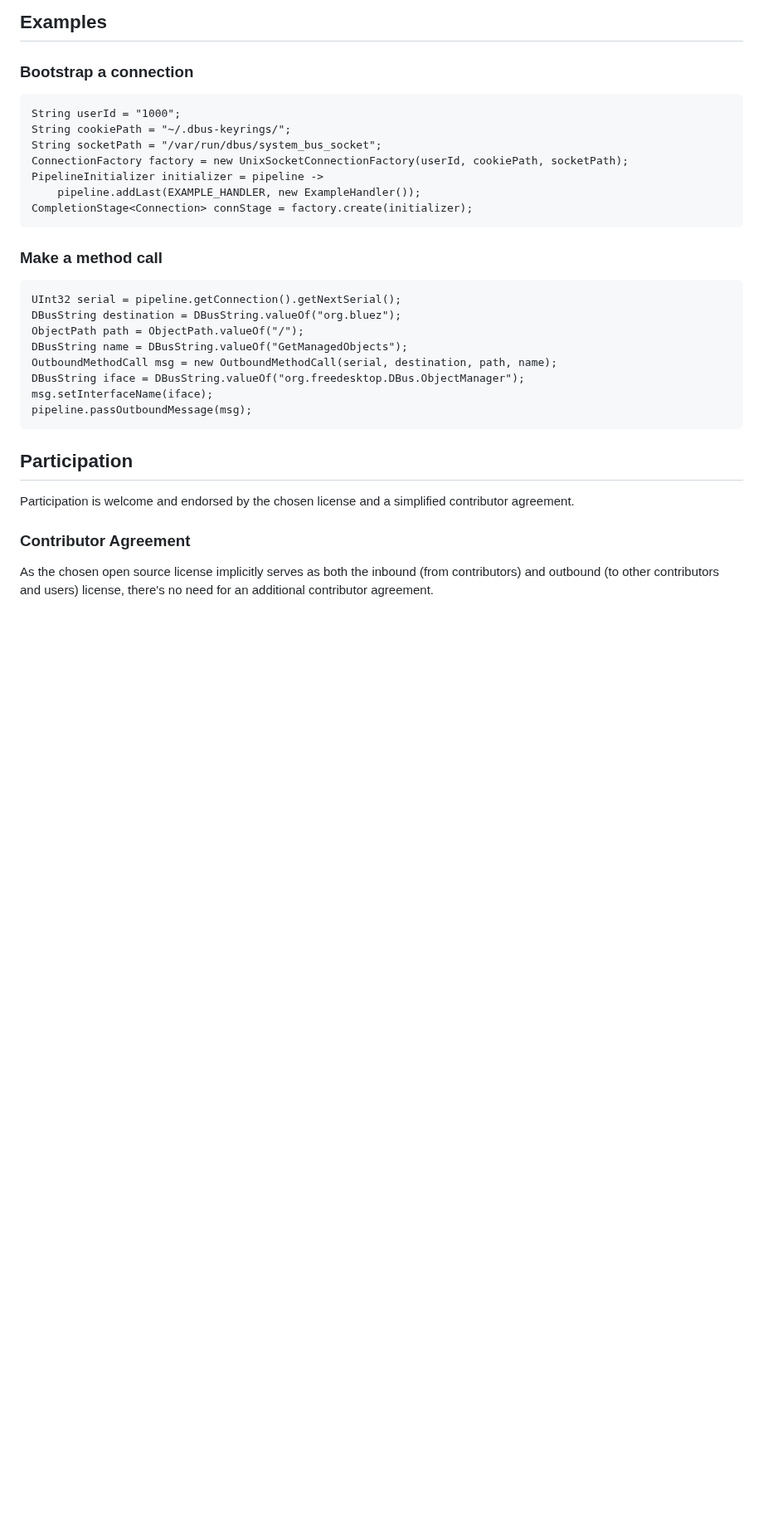
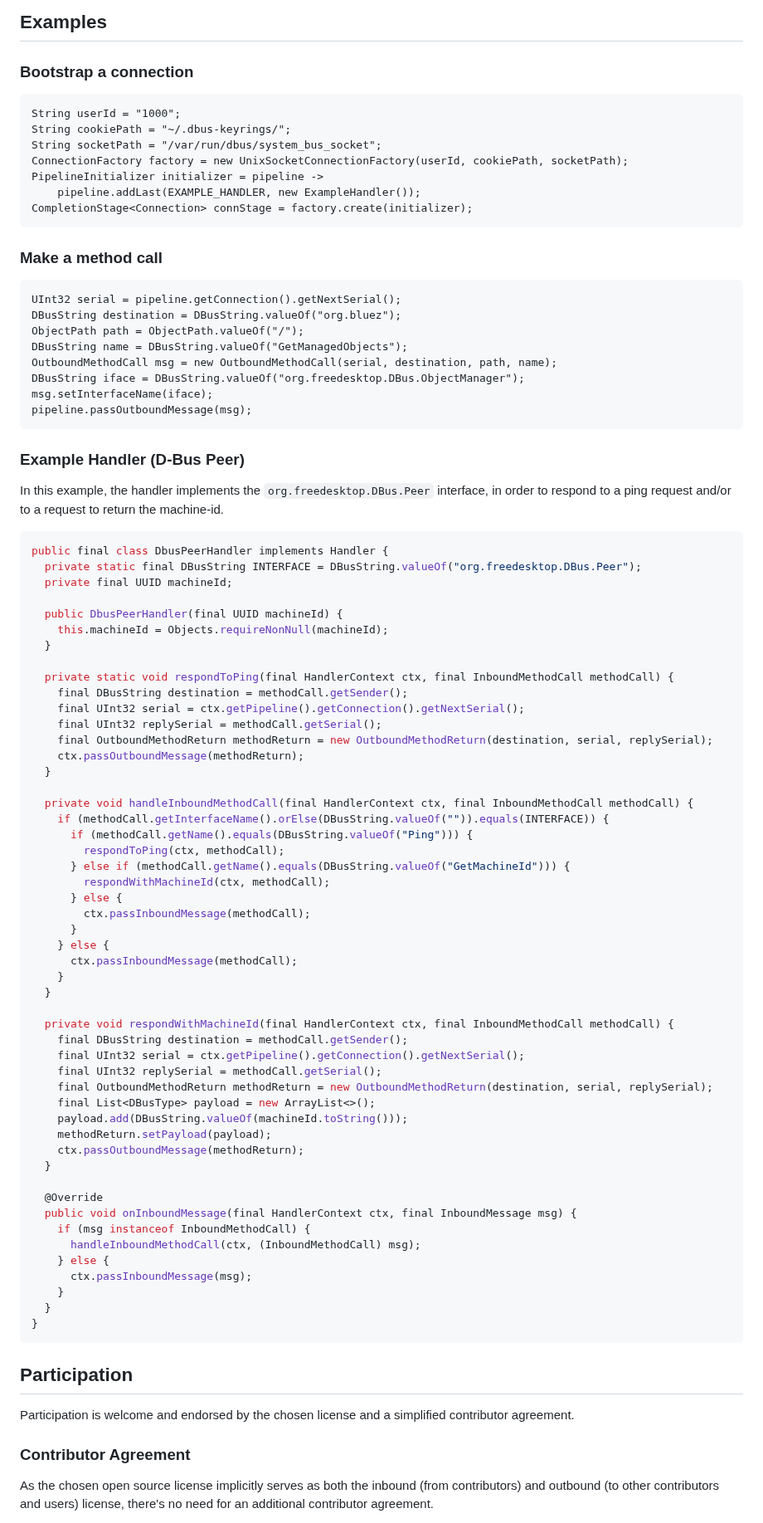
Before and after one commit to lucimber/dbus-client-java, a Markdown page: README.md, the part around one of its changes. Shown at 83% size. Drawn GitHub-style; blank space fills up the shorter version.

Commit message:
doc: Provide additional example and improve formatting in README file.
Signed-off-by: Sebastian Veit <sebastian.veit@lucimber.com>

````diff
--- a/README.md
+++ b/README.md
@@ -46,22 +46,83 @@ the use of this framework approachable.
 ## Examples
 
 ### Bootstrap a connection
-    String userId = "1000";
-    String cookiePath = "~/.dbus-keyrings/";
-    String socketPath = "/var/run/dbus/system_bus_socket";
-    ConnectionFactory factory = new UnixSocketConnectionFactory(userId, cookiePath, socketPath);
-    PipelineInitializer initializer = pipeline ->
-        pipeline.addLast(EXAMPLE_HANDLER, new ExampleHandler());
-    CompletionStage<Connection> connStage = factory.create(initializer);
+```
+String userId = "1000";
+String cookiePath = "~/.dbus-keyrings/";
+String socketPath = "/var/run/dbus/system_bus_socket";
+ConnectionFactory factory = new UnixSocketConnectionFactory(userId, cookiePath, socketPath);
+PipelineInitializer initializer = pipeline ->
+    pipeline.addLast(EXAMPLE_HANDLER, new ExampleHandler());
+CompletionStage<Connection> connStage = factory.create(initializer);
+```
+
 ### Make a method call
-    UInt32 serial = pipeline.getConnection().getNextSerial();
-    DBusString destination = DBusString.valueOf("org.bluez");
-    ObjectPath path = ObjectPath.valueOf("/");
-    DBusString name = DBusString.valueOf("GetManagedObjects");
-    OutboundMethodCall msg = new OutboundMethodCall(serial, destination, path, name);
-    DBusString iface = DBusString.valueOf("org.freedesktop.DBus.ObjectManager");
-    msg.setInterfaceName(iface);
-    pipeline.passOutboundMessage(msg);
+```
+UInt32 serial = pipeline.getConnection().getNextSerial();
+DBusString destination = DBusString.valueOf("org.bluez");
+ObjectPath path = ObjectPath.valueOf("/");
+DBusString name = DBusString.valueOf("GetManagedObjects");
+OutboundMethodCall msg = new OutboundMethodCall(serial, destination, path, name);
+DBusString iface = DBusString.valueOf("org.freedesktop.DBus.ObjectManager");
+msg.setInterfaceName(iface);
+pipeline.passOutboundMessage(msg);
+```
+
+### Example Handler (D-Bus Peer)
+In this example, the handler implements the `org.freedesktop.DBus.Peer` interface,
+in order to respond to a ping request and/or to a request to return the machine-id.
+```java
+public final class DbusPeerHandler implements Handler {
+  private static final DBusString INTERFACE = DBusString.valueOf("org.freedesktop.DBus.Peer");
+  private final UUID machineId;
+
+  public DbusPeerHandler(final UUID machineId) {
+    this.machineId = Objects.requireNonNull(machineId);
+  }
+
+  private static void respondToPing(final HandlerContext ctx, final InboundMethodCall methodCall) {
+    final DBusString destination = methodCall.getSender();
+    final UInt32 serial = ctx.getPipeline().getConnection().getNextSerial();
+    final UInt32 replySerial = methodCall.getSerial();
+    final OutboundMethodReturn methodReturn = new OutboundMethodReturn(destination, serial, replySerial);
+    ctx.passOutboundMessage(methodReturn);
+  }
+
+  private void handleInboundMethodCall(final HandlerContext ctx, final InboundMethodCall methodCall) {
+    if (methodCall.getInterfaceName().orElse(DBusString.valueOf("")).equals(INTERFACE)) {
+      if (methodCall.getName().equals(DBusString.valueOf("Ping"))) {
+        respondToPing(ctx, methodCall);
+      } else if (methodCall.getName().equals(DBusString.valueOf("GetMachineId"))) {
+        respondWithMachineId(ctx, methodCall);
+      } else {
+        ctx.passInboundMessage(methodCall);
+      }
+    } else {
+      ctx.passInboundMessage(methodCall);
+    }
+  }
+
+  private void respondWithMachineId(final HandlerContext ctx, final InboundMethodCall methodCall) {
+    final DBusString destination = methodCall.getSender();
+    final UInt32 serial = ctx.getPipeline().getConnection().getNextSerial();
+    final UInt32 replySerial = methodCall.getSerial();
+    final OutboundMethodReturn methodReturn = new OutboundMethodReturn(destination, serial, replySerial);
+    final List<DBusType> payload = new ArrayList<>();
+    payload.add(DBusString.valueOf(machineId.toString()));
+    methodReturn.setPayload(payload);
+    ctx.passOutboundMessage(methodReturn);
+  }
+
+  @Override
+  public void onInboundMessage(final HandlerContext ctx, final InboundMessage msg) {
+    if (msg instanceof InboundMethodCall) {
+      handleInboundMethodCall(ctx, (InboundMethodCall) msg);
+    } else {
+      ctx.passInboundMessage(msg);
+    }
+  }
+}
+```
 
 ## Participation
 Participation is welcome and endorsed by the chosen license
````
Also changed, not shown: other parts of README.md (+1 -1 lines).
